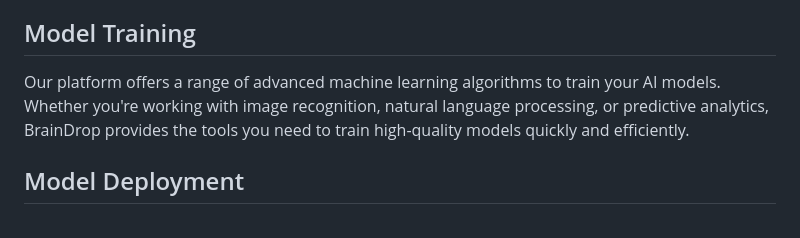
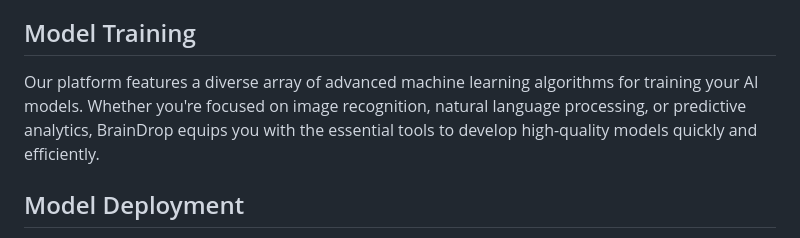
Before and after one commit to Harshil-Anuwadia/Harshil-Anuwadia.github.io, a Markdown page: README.md, the part around the change. GitHub-like rendering.

Commit message:
Update README.md
Improved clarity with stronger phrases and concise wording while maintaining focus on key capabilities.

```diff
--- a/README.md
+++ b/README.md
@@ -40,7 +40,7 @@ We the importance of data security. That's why we employ state-of-the-art securi
 
 ## Model Training
 
-Our platform offers a range of advanced machine learning algorithms to train your AI models. Whether you're working with image recognition, natural language processing, or predictive analytics, BrainDrop provides the tools you need to train high-quality models quickly and efficiently.
+Our platform features a diverse array of advanced machine learning algorithms for training your AI models. Whether you're focused on image recognition, natural language processing, or predictive analytics, BrainDrop equips you with the essential tools to develop high-quality models quickly and efficiently.
 
 ## Model Deployment
 
```
